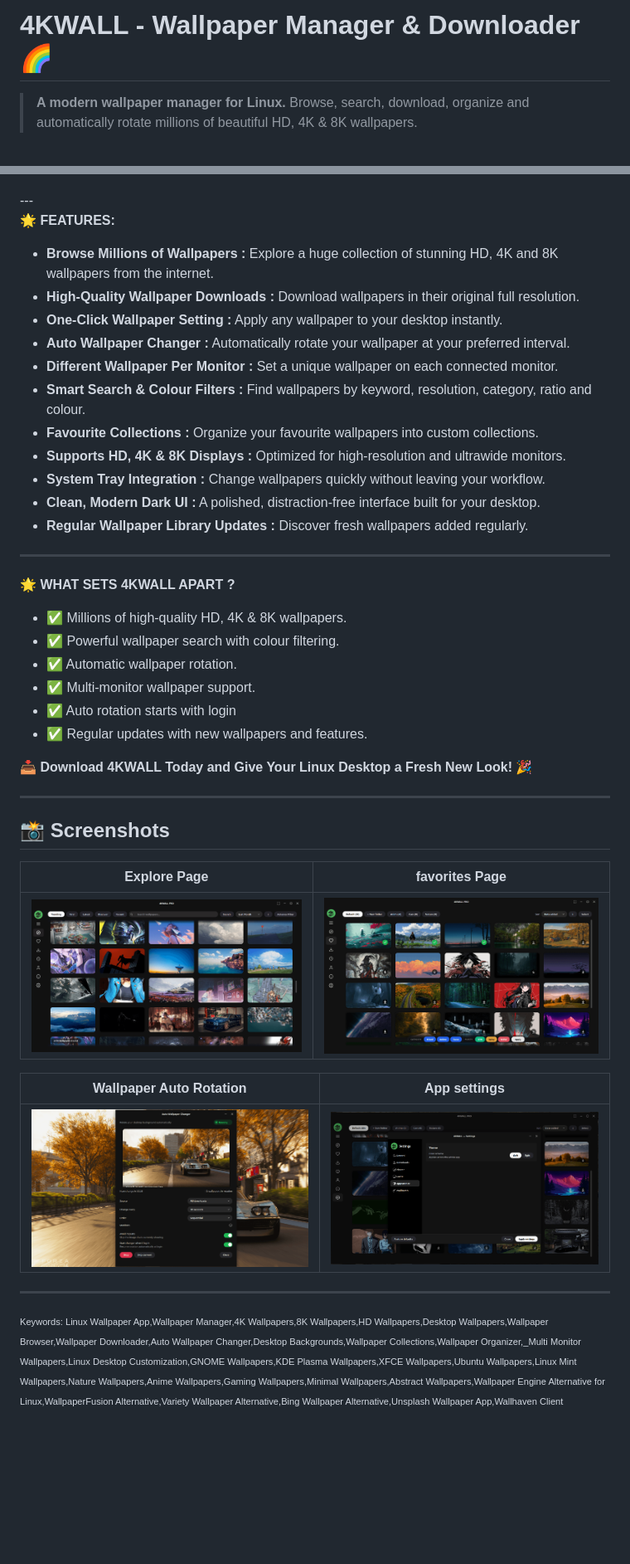
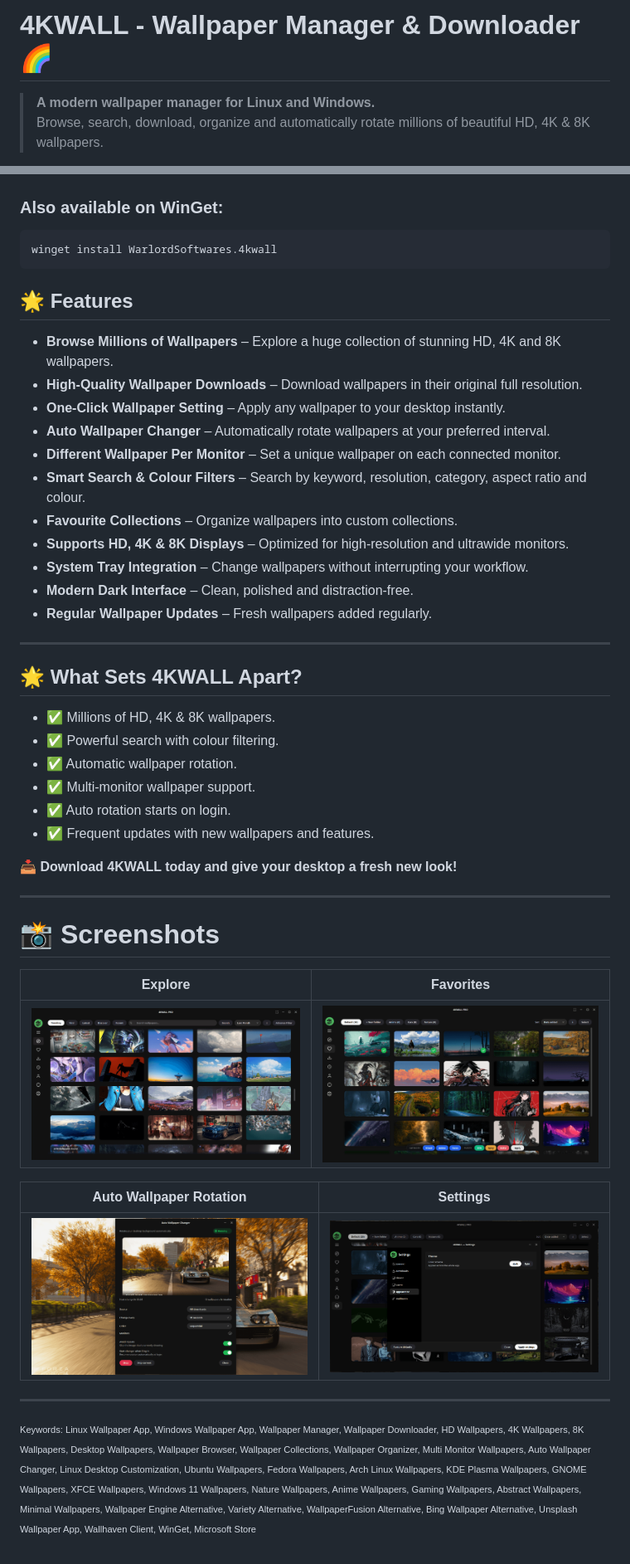
Before and after one commit to rishabh3354/4KWALL, a Markdown page: README.md, 2 parts joined by grey strips. Shown at 83% size. Rendered like a GitHub page; blank space fills up the shorter version.

Commit message:
feat: winget package readme

````diff
--- a/README.md
+++ b/README.md
@@ -1,7 +1,6 @@
-# 4KWALL - Wallpaper Manager & Downloader🌈
+# 4KWALL - Wallpaper Manager & Downloader 🌈
 
-> **A modern wallpaper manager for Linux.**
+> **A modern wallpaper manager for Linux and Windows.**
 > Browse, search, download, organize and automatically rotate millions of beautiful HD, 4K & 8K wallpapers.
 
-
 <p align="center">
@@ -26,50 +29,55 @@
   <a href="https://github.com/rishabh3354/4KWALL/releases/latest/download/4kWall.exe"><img src="https://user-images.githubusercontent.com/66430340/187172806-a8edd12a-ef58-4a05-96a3-99d7490b42f6.png" height="56" alt="Download for Windows"></a>
 </p>
----
 
-🌟 **FEATURES:**
 
-* **Browse Millions of Wallpapers :** Explore a huge collection of stunning HD, 4K and 8K wallpapers from the internet.
-* **High-Quality Wallpaper Downloads :** Download wallpapers in their original full resolution.
-* **One-Click Wallpaper Setting :** Apply any wallpaper to your desktop instantly.
-* **Auto Wallpaper Changer :** Automatically rotate your wallpaper at your preferred interval.
-* **Different Wallpaper Per Monitor :** Set a unique wallpaper on each connected monitor.
-* **Smart Search & Colour Filters :** Find wallpapers by keyword, resolution, category, ratio and colour.
-* **Favourite Collections :** Organize your favourite wallpapers into custom collections.
-* **Supports HD, 4K & 8K Displays :** Optimized for high-resolution and ultrawide monitors.
-* **System Tray Integration :** Change wallpapers quickly without leaving your workflow.
-* **Clean, Modern Dark UI :** A polished, distraction-free interface built for your desktop.
-* **Regular Wallpaper Library Updates :** Discover fresh wallpapers added regularly.
+### Also available on WinGet:
+
+```powershell
+winget install WarlordSoftwares.4kwall
+```
+
+
+## 🌟 Features
+
+- **Browse Millions of Wallpapers** – Explore a huge collection of stunning HD, 4K and 8K wallpapers.
+- **High-Quality Wallpaper Downloads** – Download wallpapers in their original full resolution.
+- **One-Click Wallpaper Setting** – Apply any wallpaper to your desktop instantly.
+- **Auto Wallpaper Changer** – Automatically rotate wallpapers at your preferred interval.
+- **Different Wallpaper Per Monitor** – Set a unique wallpaper on each connected monitor.
+- **Smart Search & Colour Filters** – Search by keyword, resolution, category, aspect ratio and colour.
+- **Favourite Collections** – Organize wallpapers into custom collections.
+- **Supports HD, 4K & 8K Displays** – Optimized for high-resolution and ultrawide monitors.
+- **System Tray Integration** – Change wallpapers without interrupting your workflow.
+- **Modern Dark Interface** – Clean, polished and distraction-free.
+- **Regular Wallpaper Updates** – Fresh wallpapers added regularly.
 
 ---
 
+## 🌟 What Sets 4KWALL Apart?
 
-🌟 **WHAT SETS 4KWALL APART ?**
+- ✅ Millions of HD, 4K & 8K wallpapers.
+- ✅ Powerful search with colour filtering.
+- ✅ Automatic wallpaper rotation.
+- ✅ Multi-monitor wallpaper support.
+- ✅ Auto rotation starts on login.
+- ✅ Frequent updates with new wallpapers and features.
 
-
-* ✅ Millions of high-quality HD, 4K & 8K wallpapers.
-* ✅ Powerful wallpaper search with colour filtering.
-* ✅ Automatic wallpaper rotation.
-* ✅ Multi-monitor wallpaper support.
-* ✅ Auto rotation starts with login
-* ✅ Regular updates with new wallpapers and features.
-
-📥 **Download 4KWALL Today and Give Your Linux Desktop a Fresh New Look!** 🎉
-
+📥 **Download 4KWALL today and give your desktop a fresh new look!**
 
 ---
 
-## 📸 Screenshots
+# 📸 Screenshots
 
-| Explore Page                             | favorites Page                   |
-| -------------------------------- | ---------------------------------- |
+| Explore | Favorites |
+|---------|-----------|
 | ![](https://raw.githubusercontent.com/rishabh3354/4KWALL/main/share/screenshots/explore-page.png) | ![](https://raw.githubusercontent.com/rishabh3354/4KWALL/main/share/screenshots/favorite-page.png) |
 
-| Wallpaper Auto Rotation                             | App settings                             |
-| ---------------------------------- | --------------------------------------- |
+| Auto Wallpaper Rotation | Settings |
+|--------------------------|----------|
 | ![](https://raw.githubusercontent.com/rishabh3354/4KWALL/main/share/screenshots/wallpaper-auto-rotation.png) | ![](https://raw.githubusercontent.com/rishabh3354/4KWALL/main/share/screenshots/settings-4kwall.png) |
 
 ---
+
 <sub><sup>
-Keywords: Linux Wallpaper App,Wallpaper Manager,4K Wallpapers,8K Wallpapers,HD Wallpapers,Desktop Wallpapers,Wallpaper Browser,Wallpaper Downloader,Auto Wallpaper Changer,Desktop Backgrounds,Wallpaper Collections,Wallpaper Organizer,_Multi Monitor Wallpapers,Linux Desktop Customization,GNOME Wallpapers,KDE Plasma Wallpapers,XFCE Wallpapers,Ubuntu Wallpapers,Linux Mint Wallpapers,Nature Wallpapers,Anime Wallpapers,Gaming Wallpapers,Minimal Wallpapers,Abstract Wallpapers,Wallpaper Engine Alternative for Linux,WallpaperFusion Alternative,Variety Wallpaper Alternative,Bing Wallpaper Alternative,Unsplash Wallpaper App,Wallhaven Client
-</sub></sup>
+Keywords: Linux Wallpaper App, Windows Wallpaper App, Wallpaper Manager, Wallpaper Downloader, HD Wallpapers, 4K Wallpapers, 8K Wallpapers, Desktop Wallpapers, Wallpaper Browser, Wallpaper Collections, Wallpaper Organizer, Multi Monitor Wallpapers, Auto Wallpaper Changer, Linux Desktop Customization, Ubuntu Wallpapers, Fedora Wallpapers, Arch Linux Wallpapers, KDE Plasma Wallpapers, GNOME Wallpapers, XFCE Wallpapers, Windows 11 Wallpapers, Nature Wallpapers, Anime Wallpapers, Gaming Wallpapers, Abstract Wallpapers, Minimal Wallpapers, Wallpaper Engine Alternative, Variety Alternative, WallpaperFusion Alternative, Bing Wallpaper Alternative, Unsplash Wallpaper App, Wallhaven Client, WinGet, Microsoft Store
+</sup></sub>
````
Also changed, not shown: other parts of README.md (+8 -4 lines).
